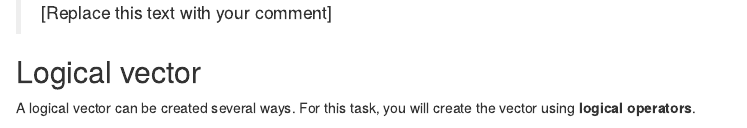
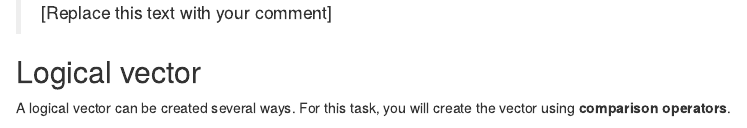
Before and after one commit to lorrainegaudio/data-r-155-summer-2026-site, an R Markdown document (assets/Module-2/Vector MadLib - Student Copy.Rmd): the page in a window 1100 px wide, from 1590 px down. Rendered offline with R 4.5, knitr and Pandoc, with nearby package versions; some code elsewhere in the file could not run offline.

Commit message:
Update Module 2

```diff
--- a/assets/Module-2/Vector MadLib - Student Copy.Rmd
+++ b/assets/Module-2/Vector MadLib - Student Copy.Rmd
@@ -80,6 +80,6 @@ _____(integer)
 
 ## Logical vector
 
-A logical vector can be created several ways. For this task, you will create the vector using **logical operators**.
+A logical vector can be created several ways. For this task, you will create the vector using **comparison operators**.
 
 
```
Also changed, not shown: assets/Module-2/Chapter_3_📏Vector.html, assets/Module-2/Chapter_4_🏗️Structures.html, assets/Module-2/🤪-Vector-MadLib.html, assets/Module-2/Vector MadLib - Student Copy.Rmd (2 more changed lines).
